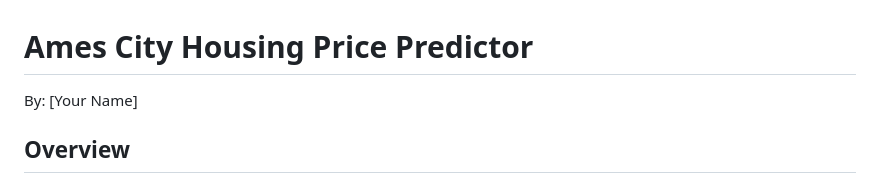
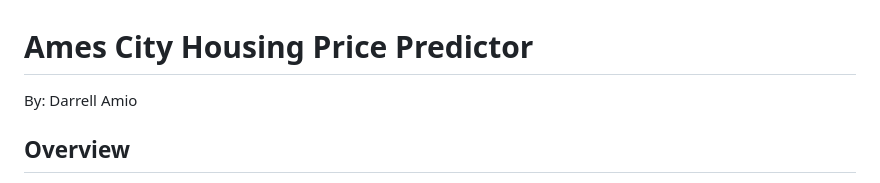
Before and after one commit to Da1212e77/ANA680Final, a Markdown page: README.md, the part around the change. Rendered like a GitHub page.

```diff
--- a/README.md
+++ b/README.md
@@ -1,5 +1,5 @@
 # Ames City Housing Price Predictor
-By: [Your Name]
+By: Darrell Amio
 
 ## Overview
 This repository contains a project for predicting housing prices in Ames City, Iowa using machine learning techniques. The project explores various deployment methods, including Heroku, Docker, and AWS SageMaker, highlighting different stages and challenges encountered in deploying a machine learning model across multiple platforms.
```
